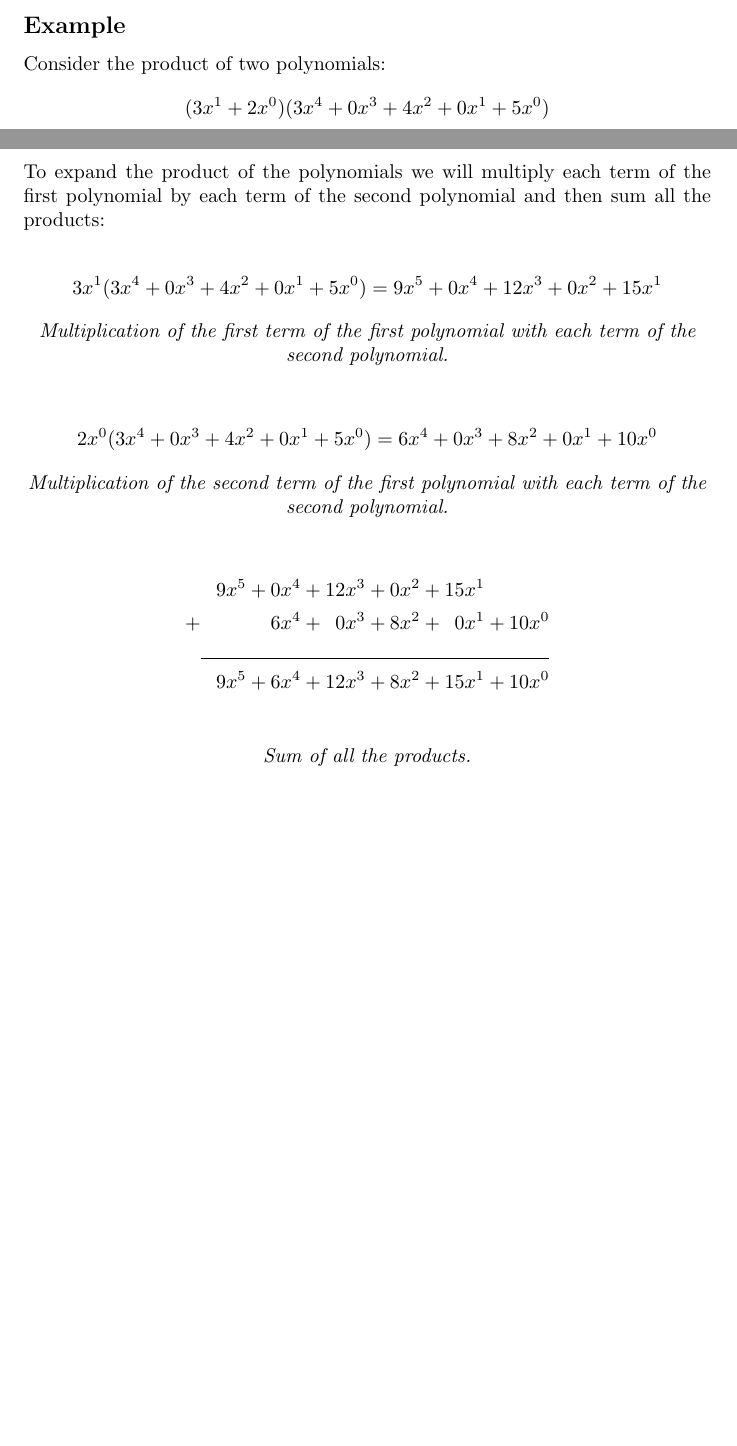
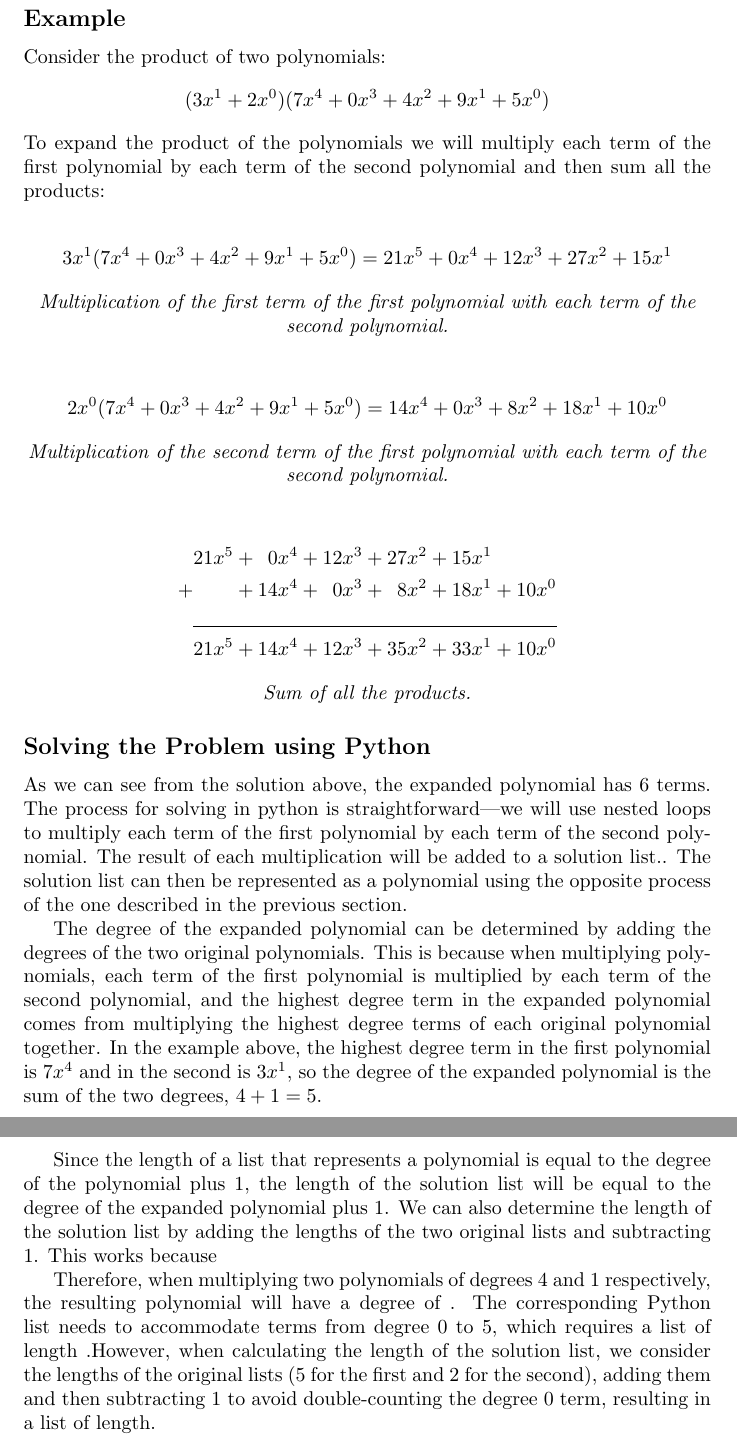
Before and after one commit to thrivingproject/mathematics, a LaTeX document (polynomials/polynomials.tex): two parts of pages 2 and 3 of 3 before the commit and two parts of pages 3 and 4 of 4 after it, joined at a grey line, cut so that both start at the same text, the shorter picture padded with empty space. Compiled offline with pdfLaTeX.

Commit message:
Refactor polynomial multiplication implementation

```diff
--- a/polynomials/polynomials.tex
+++ b/polynomials/polynomials.tex
@@ -3,7 +3,7 @@
 \usepackage{listings}
 \usepackage{xcolor}
 
-\title{Polynomials}
+\title{Polynomials and Python}
 \author{Christian Isaman}
 \date{}
 
@@ -54,28 +56,40 @@ $$ (a + b)(c + d) = ac + ad + bc + bd $$
 
 \subsection*{Example}
 Consider the product of two polynomials:
-$$ (3x^1+2x^0)(3x^4 + 0x^3 + 4x^2 + 0x^1 + 5x^0) $$
+$$ (3x^1+2x^0)(7x^4 + 0x^3 + 4x^2 + 9x^1 + 5x^0) $$
 To expand the product of the polynomials we will multiply each term of the first polynomial by each term of the second polynomial and then sum all the products:
 
-$$ 3x^1(3x^4 + 0x^3 + 4x^2 + 0x^1 + 5x^0) = 9x^5 + 0x^4 + 12x^3 + 0x^2 + 15x^1 $$
+$$ 3x^1(7x^4 + 0x^3 + 4x^2 + 9x^1 + 5x^0) = 21x^5 + 0x^4 + 12x^3 + 27x^2 + 15x^1 $$
 \begin{center}
     \textit{Multiplication of the first term of the first polynomial with each term of the second polynomial.}
 \end{center}
 
-$$ 2x^0(3x^4 + 0x^3 + 4x^2 + 0x^1 + 5x^0) = 6x^4 + 0x^3 + 8x^2 + 0x^1 + 10x^0 $$
+$$ 2x^0(7x^4 + 0x^3 + 4x^2 + 9x^1 + 5x^0) = 14x^4 + 0x^3 + 8x^2 + 18x^1 + 10x^0 $$
 \begin{center}
     \textit{Multiplication of the second term of the first polynomial with each term of the second polynomial.}
 \end{center}
 
 \begin{align*}
-      & \phantom{+} 9x^5 + 0x^4 + 12x^3 + 0x^2 + 15x^1                                           \\
-    + & \phantom{+} \phantom{9x^5 + {}} 6x^4 + \phantom{1} 0x^3 + 8x^2 + \phantom{1}0x^1 + 10x^0 \\
+      & 21x^5 + \phantom{1} 0x^4 + 12x^3 + 27x^2 + 15x^1                              \\
+    + & \phantom{21x^5} + 14x^4 + \phantom{1} 0x^3 + \phantom{2} 8x^2 + 18x^1 + 10x^0 \\
     \cline{2-2}
-      & \phantom{+} 9x^5 + 6x^4 + 12x^3 + 8x^2 + 15x^1 + 10x^0                                   \\
+      & 21x^5 + 14x^4 + 12x^3 + 35x^2 + 33x^1 + 10x^0
 \end{align*}
+
+
+
 \begin{center}
     \textit{Sum of all the products.}
 \end{center}
 
+\subsection*{Solving the Problem using Python}
+As we can see from the solution above, the expanded polynomial has 6 terms. The process for solving in python is straightforward—we will use nested loops to multiply each term of the first polynomial by each term of the second polynomial. The result of each multiplication will be added to a solution list.. The solution list can then be represented as a polynomial using the opposite process of the one described in the previous section.
+
+The degree of the expanded polynomial can be determined by adding the degrees of the two original polynomials. This is because when multiplying polynomials, each term of the first polynomial is multiplied by each term of the second polynomial, and the highest degree term in the expanded polynomial comes from multiplying the highest degree terms of each original polynomial together. In the example above, the highest degree term in the first polynomial is \( 7x^4 \) and in the second is \( 3x^1 \), so the degree of the expanded polynomial is the sum of the two degrees, \(4 + 1 = 5 \).
+
+Since the length of a list that represents a polynomial is equal to the degree of the polynomial plus 1, the length of the solution list will be equal to the degree of the expanded polynomial plus 1. We can also determine the length of the solution list by adding the lengths of the two original lists and subtracting 1. This works because
+
+Therefore, when multiplying two polynomials of degrees 4 and 1 respectively, the resulting polynomial will have a degree of . The corresponding Python list needs to accommodate terms from degree 0 to 5, which requires a list of length .However, when calculating the length of the solution list, we consider the lengths of the original lists (5 for the first and 2 for the second), adding them and then subtracting 1 to avoid double-counting the degree 0 term, resulting in a list of length.
+
 
 \end{document}
```
Also changed, not shown: polynomials/polynomials.tex (10 more changed lines), 1 other file.
